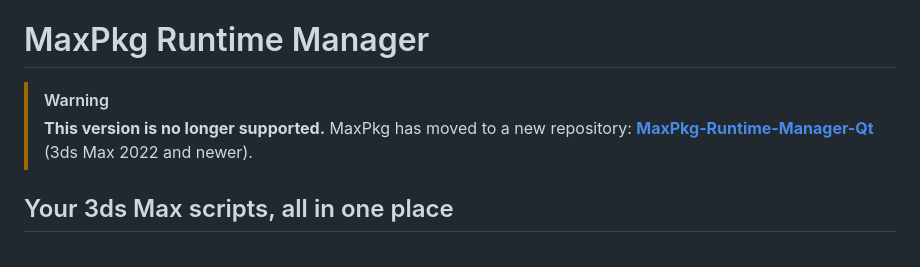
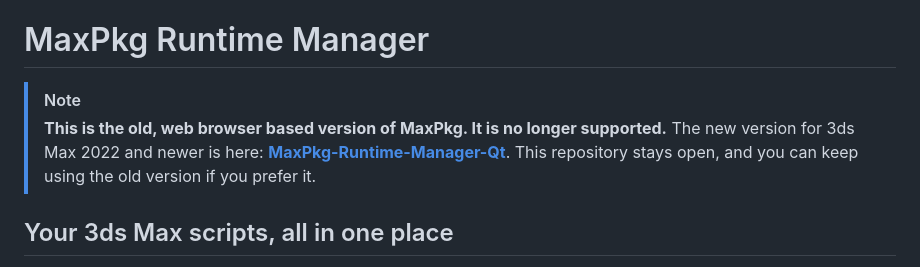
Before and after one commit to maxpkg-dev/MaxPkg-Runtime-Manager, a Markdown page: README.md, the part around the change. GitHub-like rendering.

Commit message:
Clarify that the old browser based version stays available but unsupported
Co-Authored-By: Claude Opus 5.5 <noreply@anthropic.com>

```diff
--- a/README.md
+++ b/README.md
@@ -1,9 +1,10 @@
 # MaxPkg Runtime Manager
 
-> [!WARNING]
-> **This version is no longer supported.** MaxPkg has moved to a new repository:
-> **[MaxPkg-Runtime-Manager-Qt](https://github.com/maxpkg-dev/MaxPkg-Runtime-Manager-Qt)**
-> (3ds Max 2022 and newer).
+> [!NOTE]
+> **This is the old, web browser based version of MaxPkg. It is no longer supported.**
+> The new version for 3ds Max 2022 and newer is here:
+> **[MaxPkg-Runtime-Manager-Qt](https://github.com/maxpkg-dev/MaxPkg-Runtime-Manager-Qt)**.
+> This repository stays open, and you can keep using the old version if you prefer it.
 
 ## Your 3ds Max scripts, all in one place
 
```
